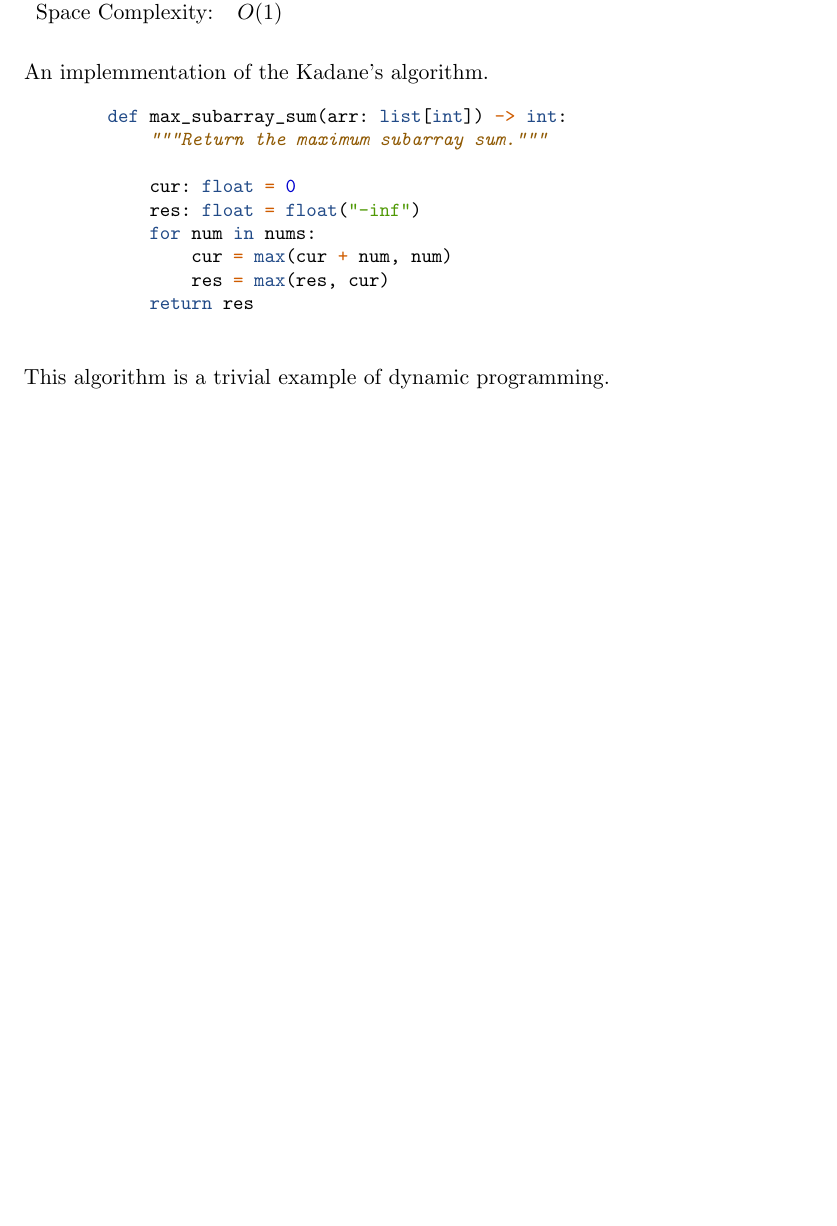
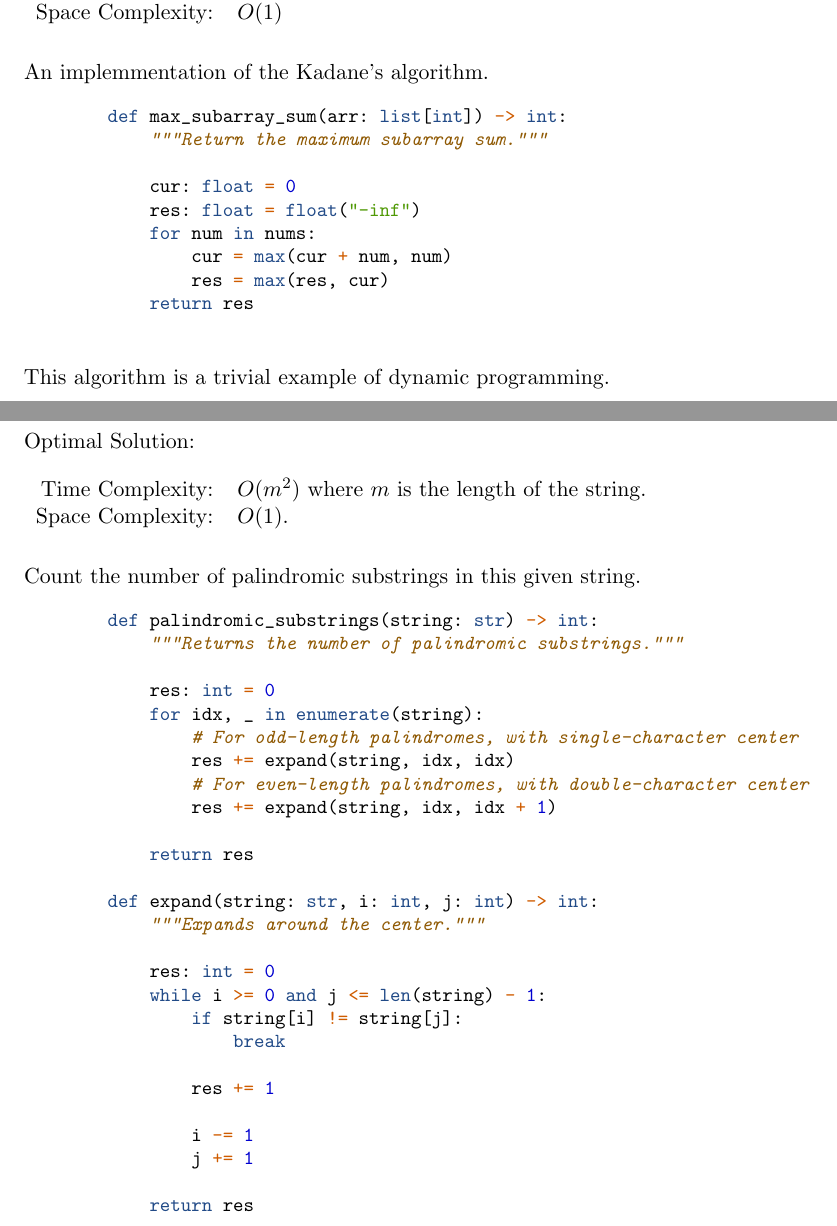
Before and after one commit to oniani/tricks, a LaTeX document (book.tex, which reads sections/problem_dependent/palindromic_substrings.tex): part of page 21 of 27 before the commit and two parts of pages 21 and 22 of 28 after it, the two joined at a grey line, cut so that both start at the same text, the shorter picture padded with empty space. Compiled offline with pdfLaTeX.

Commit message:
Palindromic substrings problem

```diff
--- /dev/null
+++ b/sections/problem_dependent/palindromic_substrings.tex
@@ -0,0 +1,47 @@
+%%%%%%%%%%%%%%%%%%%%%%%%%%%%%%%%%%%%%%%%%%%%%%%%%%%%%%%%%%%%%%%%%%%%%%%%%%%%%%%
+% Palindromic Substrings - Expand Around Center
+%%%%%%%%%%%%%%%%%%%%%%%%%%%%%%%%%%%%%%%%%%%%%%%%%%%%%%%%%%%%%%%%%%%%%%%%%%%%%%%
+
+\subsection{Palindromic Substrings - Expand Around Center}
+
+\begin{figure}[H]
+    Optimal Solution:\\\\
+    \begin{tabular}{rl}
+        Time Complexity:& \(O(m^2)\) where \(m\) is the length of the string.\\
+        Space Complexity:& \(O(1)\).
+    \end{tabular}
+\end{figure}
+
+Count the number of palindromic substrings in this given string.
+
+\begin{figure}[H]
+    \centering
+    \begin{minted}{python}
+        def palindromic_substrings(string: str) -> int:
+            """Returns the number of palindromic substrings."""
+
+            res: int = 0
+            for idx, _ in enumerate(string):
+                # For odd-length palindromes, with single-character center
+                res += expand(string, idx, idx)
+                # For even-length palindromes, with double-character center
+                res += expand(string, idx, idx + 1)
+
+            return res
+
+        def expand(string: str, i: int, j: int) -> int:
+            """Expands around the center."""
+
+            res: int = 0
+            while i >= 0 and j <= len(string) - 1:
+                if string[i] != string[j]:
+                    break
+
+                res += 1
+
+                i -= 1
+                j += 1
+
+            return res
+    \end{minted}
+\end{figure}
```
Also changed, not shown: book.tex (+1 -0 lines), book.pdf.
